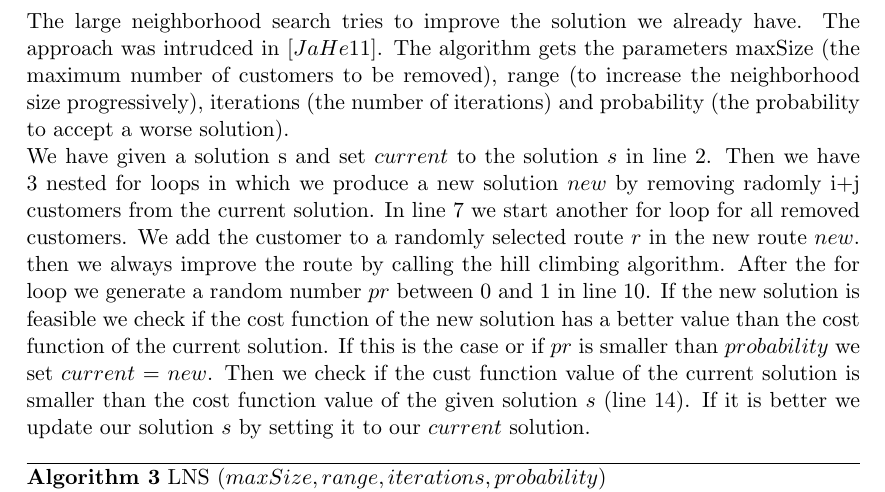
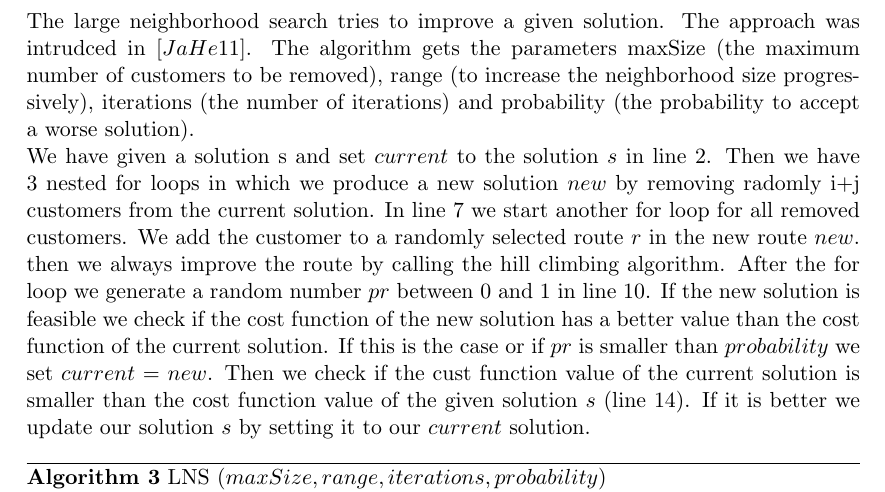
Before and after one commit to ahmad-emanuel/ORB-DARP-Project, a LaTeX document (Document/project_document.tex): part of page 4 of 9, cut so that both start at the same text. Compiled offline with pdfLaTeX.

Commit message:
LNS correction

```diff
--- a/Document/project_document.tex
+++ b/Document/project_document.tex
@@ -78,7 +78,7 @@ The sequential construction algorithm adds random customers to the route and aft
 \newpage
 \section{Large neighborhood search}
 
-The large neighborhood search tries to improve the solution we already have. The approach was intrudced in $[JaHe 11]$. The algorithm gets the parameters maxSize (the maximum number of customers to be removed), range (to increase the neighborhood size progressively), iterations (the number of iterations) and probability (the probability to accept a worse solution). \\
+The large neighborhood search tries to improve a given solution. The approach was intrudced in $[JaHe 11]$. The algorithm gets the parameters maxSize (the maximum number of customers to be removed), range (to increase the neighborhood size progressively), iterations (the number of iterations) and probability (the probability to accept a worse solution). \\
 We have given a solution s and set $current$ to the solution $s$ in line 2. Then we have 3 nested for loops in which we produce a new solution $new$ by removing radomly i+j customers from the current solution. In line 7 we start another for loop for all removed customers. We add the customer to a randomly selected route $r$ in the new route $new$. then we always improve the route by calling the hill climbing algorithm. After the for loop we generate a random number $pr$ between 0 and 1 in line 10. If the new solution is feasible we check if the cost function of the new solution has a better value than the cost function of the current solution. If this is the case or if $pr$ is smaller than $probability$ we set $current$ = $new$. Then we check if the cust function value of the current solution is smaller than the cost function value of the given solution $s$ (line 14). If it is better we update our solution $s$ by setting it to our $current$ solution.
 
 \begin{algorithm}
```
Also changed, not shown: Document/project_document.pdf.
